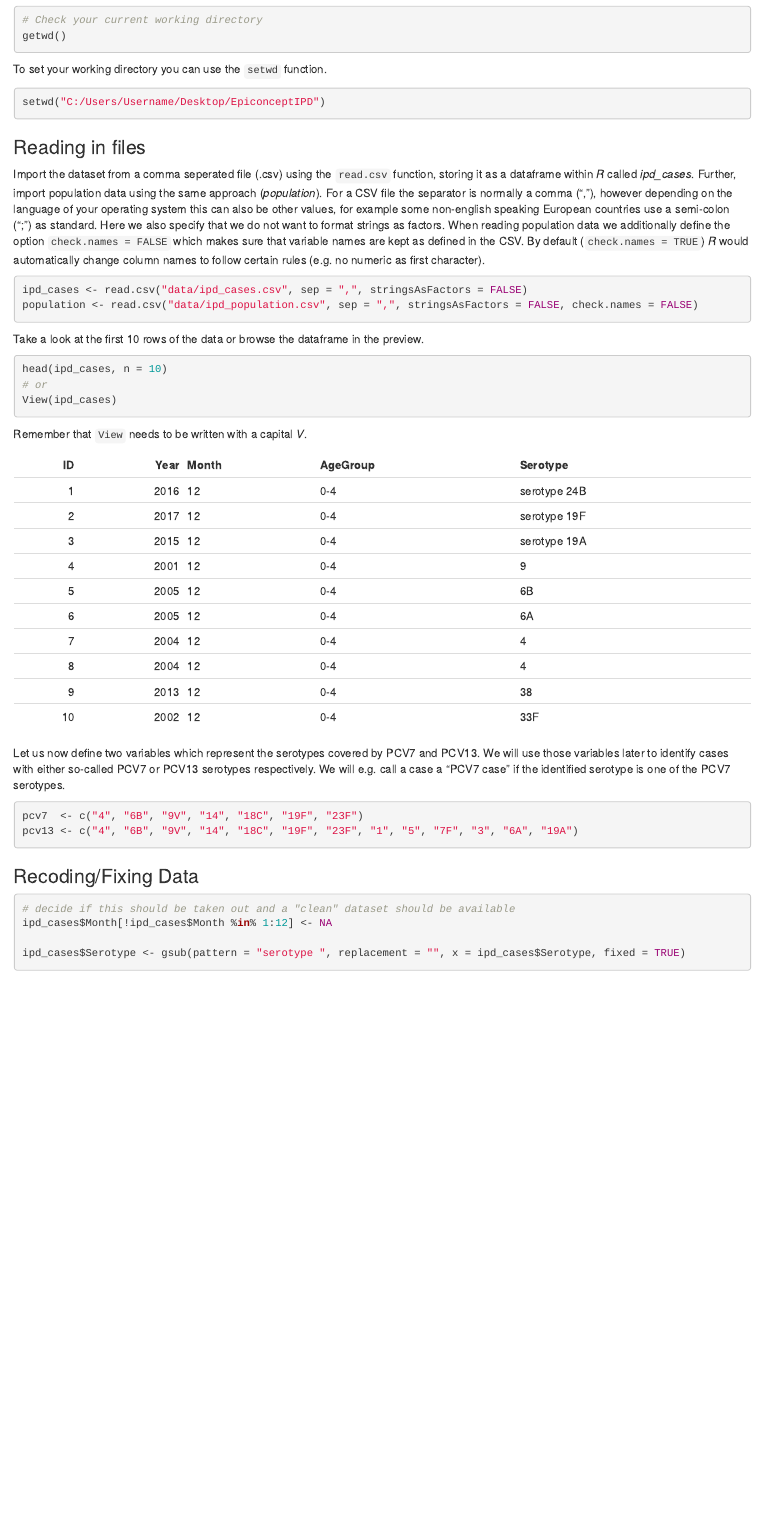
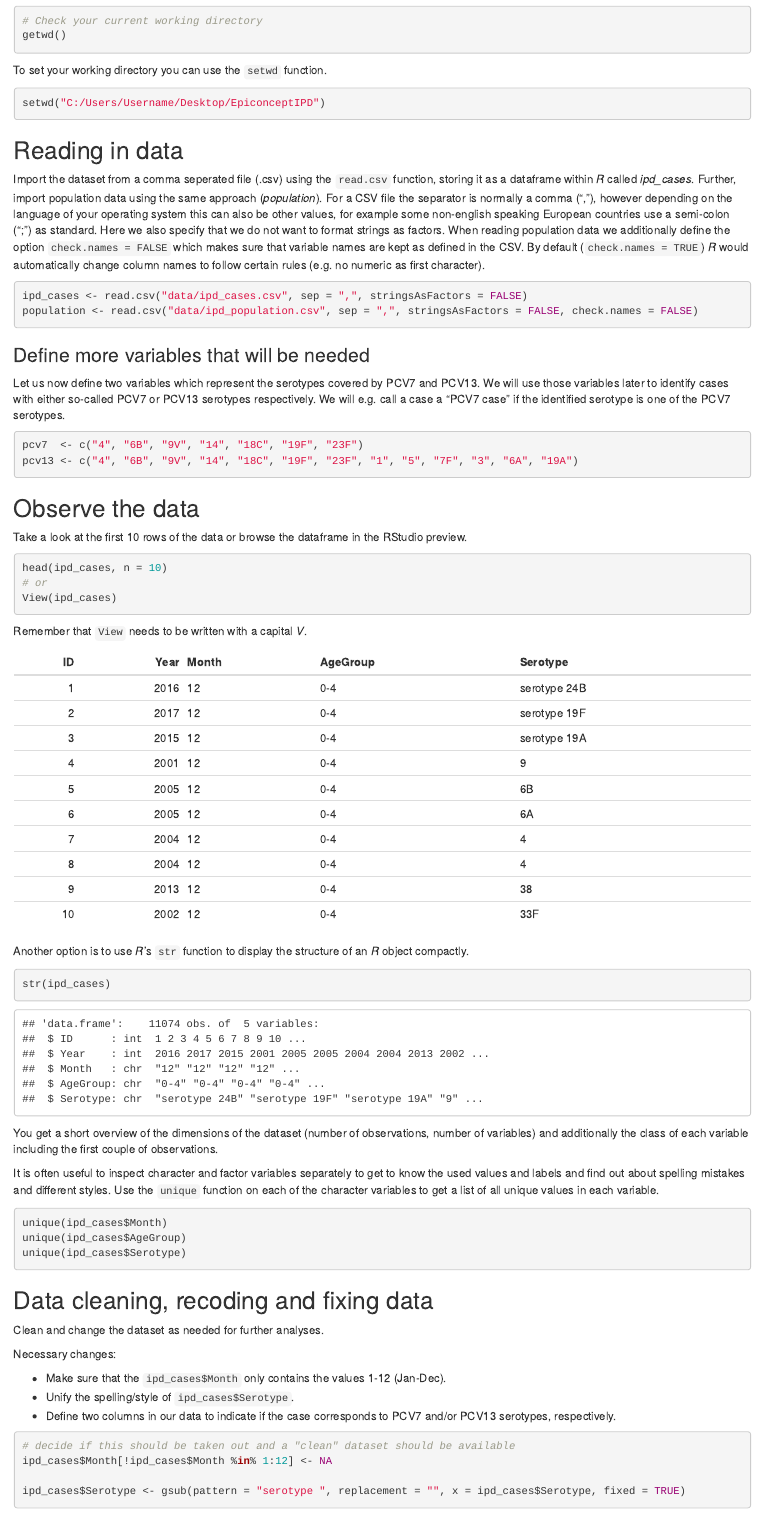
Before and after one commit to aspina7/EpiconceptIPD, an R Markdown document (EpiconceptIPD.Rmd): the page in a window 1100 px wide, from 200 px down before the commit and from 210 px down after it, so that both start at the same text. The pictures show the output file EpiconceptIPD.html that the author committed with the source, opened offline.

Commit message:
some stuff

````diff
--- a/EpiconceptIPD.Rmd
+++ b/EpiconceptIPD.Rmd
@@ -43,7 +43,7 @@ To set your working directory you can use the `setwd` function.
 setwd("C:/Users/Username/Desktop/EpiconceptIPD")
 ```
 
-### Reading in files
+## Reading in data
 
 Import the dataset from a comma seperated file (.csv) using the `read.csv` function, storing it as a dataframe within *R* called *ipd_cases*. Further, import population data using the same approach (*population*). For a CSV file the separator is normally a comma (","), however depending on the language of your operating system this can also be other values, for example some non-english speaking European countries use a semi-colon (";") as standard. Here we also specify that we do not want to format strings as factors. When reading population data we additionally define the option `check.names = FALSE` which makes sure that variable names are kept as defined in the CSV. By default (`check.names = TRUE`) *R* would automatically change column names to follow certain rules (e.g. no numeric as first character).
 
@@ -52,7 +52,17 @@ ipd_cases <- read.csv("data/ipd_cases.csv", sep = ",", stringsAsFactors = FALSE)
 population <- read.csv("data/ipd_population.csv", sep = ",", stringsAsFactors = FALSE, check.names = FALSE)
 ```
 
-Take a look at the first 10 rows of the data or browse the dataframe in the preview.
+### Define more variables that will be needed
+
+Let us now define two variables which represent the serotypes covered by PCV7 and PCV13. We will use those variables later to identify cases with either so-called PCV7 or PCV13 serotypes respectively. We will e.g. call a case a "PCV7 case" if the identified serotype is one of the PCV7 serotypes.
+```{r vaccine_definition}
+pcv7  <- c("4", "6B", "9V", "14", "18C", "19F", "23F")
+pcv13 <- c("4", "6B", "9V", "14", "18C", "19F", "23F", "1", "5", "7F", "3", "6A", "19A")
+```
+
+## Observe the data
+
+Take a look at the first 10 rows of the data or browse the dataframe in the RStudio preview.
 
 ```{r, eval = FALSE}
 head(ipd_cases, n = 10)
@@ -65,14 +75,30 @@ Remember that `View` needs to be written with a capital *V*.
 kable(head(ipd_cases, n = 10))
 ```
 
-Let us now define two variables which represent the serotypes covered by PCV7 and PCV13. We will use those variables later to identify cases with either so-called PCV7 or PCV13 serotypes respectively. We will e.g. call a case a "PCV7 case" if the identified serotype is one of the PCV7 serotypes.
-```{r vaccine_definition}
-pcv7  <- c("4", "6B", "9V", "14", "18C", "19F", "23F")
-pcv13 <- c("4", "6B", "9V", "14", "18C", "19F", "23F", "1", "5", "7F", "3", "6A", "19A")
+Another option is to use *R*'s `str` function to display the structure of an *R* object compactly.
+
+```{r}
+str(ipd_cases)
+```
+You get a short overview of the dimensions of the dataset (number of observations, number of variables) and additionally the class of each variable including the first couple of observations.
+
+It is often useful to inspect character and factor variables separately to get to know the used values and labels and find out about spelling mistakes and different styles. Use the `unique` function on each of the character variables to get a list of all unique values in each variable.
+
+```{r, eval = FALSE}
+unique(ipd_cases$Month)
+unique(ipd_cases$AgeGroup)
+unique(ipd_cases$Serotype)
 ```
 
+## Data cleaning, recoding and fixing data
 
-### Recoding/Fixing Data
+Clean and change the dataset as needed for further analyses.
+
+Necessary changes:
+
+- Make sure that the `ipd_cases$Month` only contains the values 1-12 (Jan-Dec).
+- Unify the spelling/style of `ipd_cases$Serotype`.
+- Define two columns in our data to indicate if the case corresponds to PCV7 and/or PCV13 serotypes, respectively.
 
 ```{r}
 # decide if this should be taken out and a "clean" dataset should be available
````
Also changed, not shown: EpiconceptIPD.html, EpiconceptIPD.Rmd (30 more changed lines).
